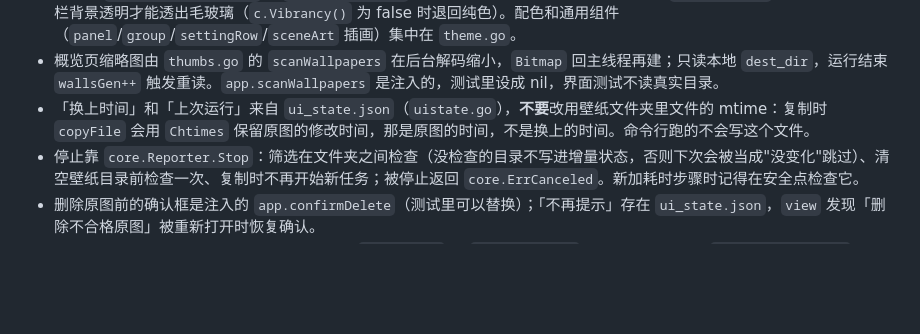
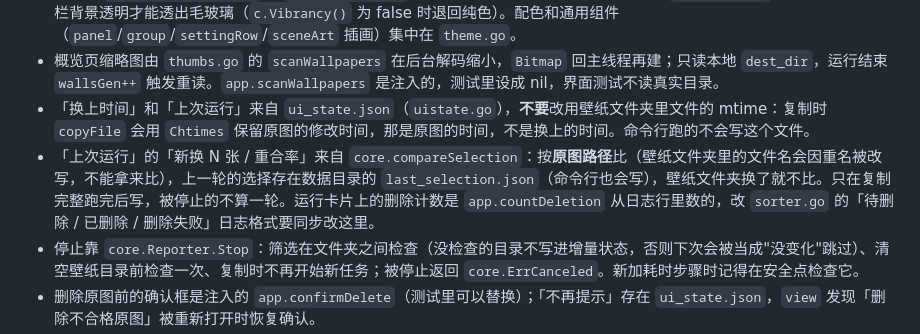
Before and after one commit to love1017best/shijing, a Markdown page: CLAUDE.md, the part around the change. GitHub-like rendering; blank space fills up the shorter version.

```diff
--- a/CLAUDE.md
+++ b/CLAUDE.md
@@ -66,6 +66,7 @@ NAS/网络卷上同步来的文件经常带有 `SF_ARCHIVED`（superuser-only）
 - 窗口用 `TitleBarHiddenInset` + `VibrancySidebar`：侧边栏顶部和内容区顶部各留了一条 `DragWindow()` 的拖拽区，侧边栏背景透明才能透出毛玻璃（`c.Vibrancy()` 为 false 时退回纯色）。配色和通用组件（`panel`/`group`/`settingRow`/`sceneArt` 插画）集中在 `theme.go`。
 - 概览页缩略图由 `thumbs.go` 的 `scanWallpapers` 在后台解码缩小，`Bitmap` 回主线程再建；只读本地 `dest_dir`，运行结束 `wallsGen++` 触发重读。`app.scanWallpapers` 是注入的，测试里设成 nil，界面测试不读真实目录。
 - 「换上时间」和「上次运行」来自 `ui_state.json`（`uistate.go`），**不要**改用壁纸文件夹里文件的 mtime：复制时 `copyFile` 会用 `Chtimes` 保留原图的修改时间，那是原图的时间，不是换上的时间。命令行跑的不会写这个文件。
+- 「上次运行」的「新换 N 张 / 重合率」来自 `core.compareSelection`：按**原图路径**比（壁纸文件夹里的文件名会因重名被改写，不能拿来比），上一轮的选择存在数据目录的 `last_selection.json`（命令行也会写），壁纸文件夹换了就不比。只在复制完整跑完后写，被停止的不算一轮。运行卡片上的删除计数是 `app.countDeletion` 从日志行里数的，改 `sorter.go` 的「待删除 / 已删除 / 删除失败」日志格式要同步改这里。
 - 停止靠 `core.Reporter.Stop`：筛选在文件夹之间检查（没检查的目录不写进增量状态，否则下次会被当成"没变化"跳过）、清空壁纸目录前检查一次、复制时不再开始新任务；被停止返回 `core.ErrCanceled`。新加耗时步骤时记得在安全点检查它。
 - 删除原图前的确认框是注入的 `app.confirmDelete`（测试里可以替换）；「不再提示」存在 `ui_state.json`，`view` 发现「删除不合格原图」被重新打开时恢复确认。
 - 设置改动是**自动保存**的：每次 view 构建末尾 `autosave()` 拿 `buildConfig()` 和上次写盘的值做 `reflect.DeepEqual`，变了才写。新增配置字段时只要进 `core.Config` 就自动生效。
```
Also changed, not shown: README.md (+1 -0 lines), docs/screenshots/overview-dark.png, docs/screenshots/overview.png, docs/screenshots/running-dark.png, docs/screenshots/running.png, 9 other files.
